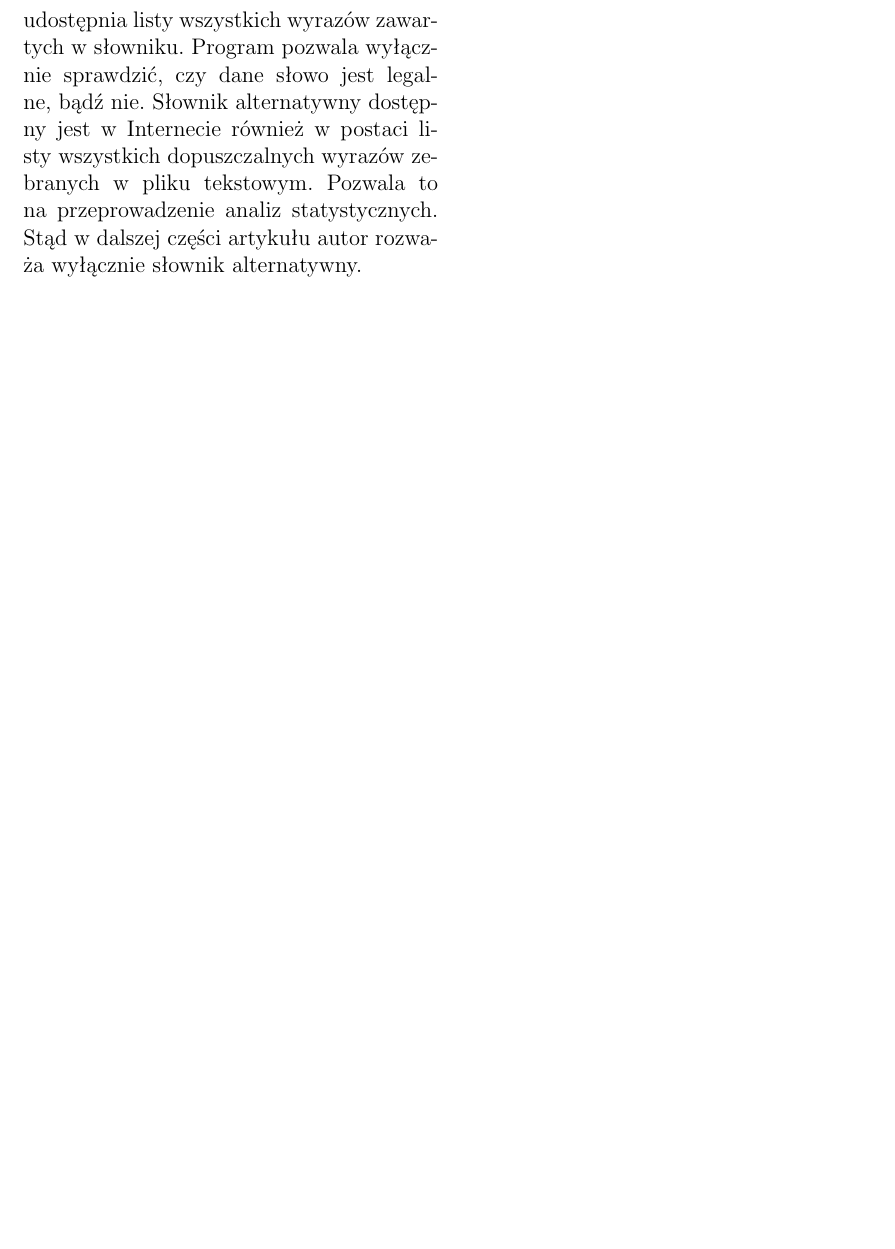
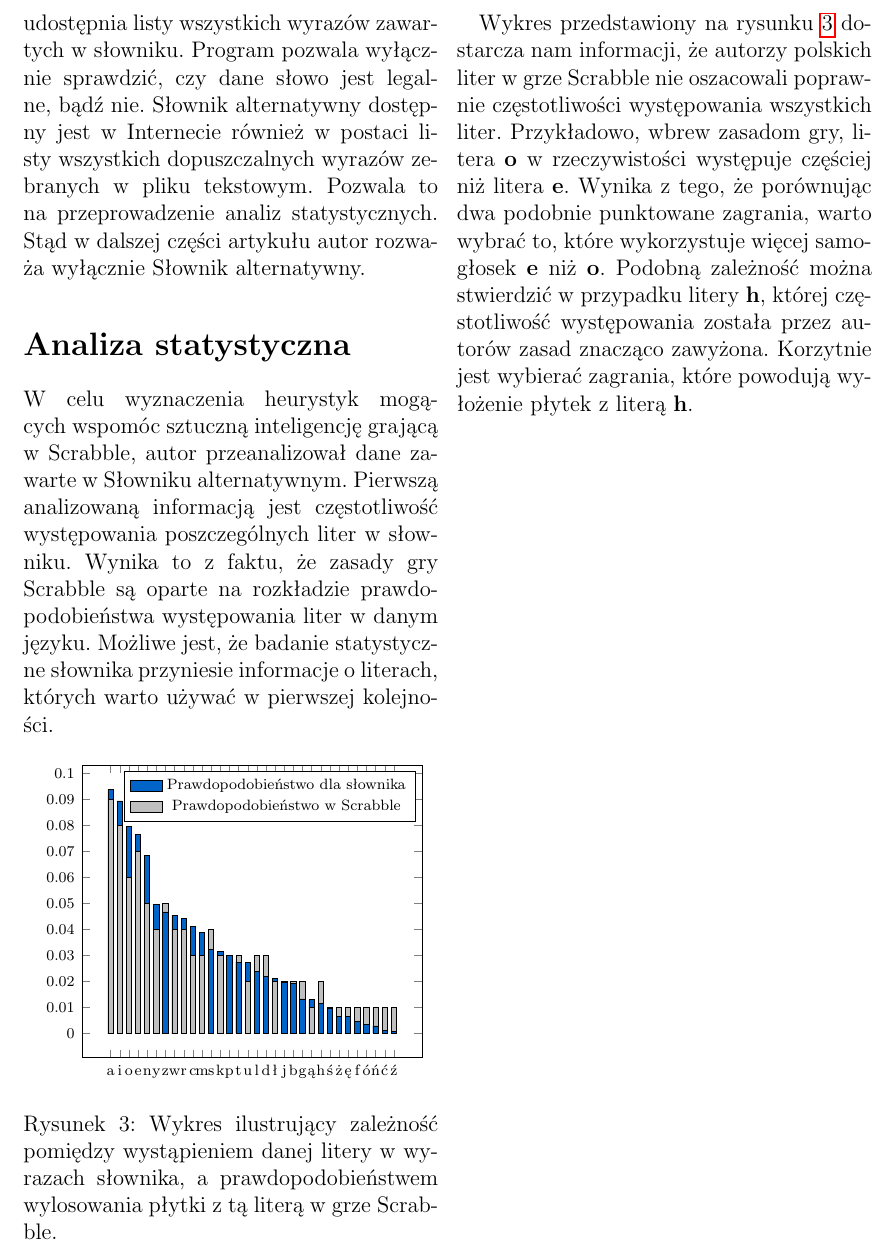
Before and after one commit to manisero/SemesterIX, a LaTeX paper (SDM/Article/Scrabble/article.tex): part of page 3 of 3, cut so that both start at the same text, the shorter picture padded with empty space. Compiled offline with pdfLaTeX.

Commit message:
Described letter probability distribution:

```diff
--- a/SDM/Article/Scrabble/article.tex
+++ b/SDM/Article/Scrabble/article.tex
@@ -3,6 +3,9 @@
 \usepackage[MeX]{polski}
 \usepackage{fullpage}
 \usepackage{tikz}
+\usetikzlibrary{calc,shapes,shapes.multipart, arrows}
+\usepackage{pgfplots}
+\pgfplotsset{compat=1.8}
 \usepackage{hyperref}
 
 % ;;;;;;;;; colors ;;;;;;;;;;;;
@@ -12,10 +15,11 @@
 \definecolor{DoubleLetterBonus}{RGB}{141,201,240}
 \definecolor{TripleLetterBonus}{RGB}{54,156,219}
 \definecolor{Tile}{RGB}{247,225,190}
+\definecolor{UniGreen}{RGB}{0,100,200}
 
 % ;;;;;;;;;;;;;;;;;;;;;;;;;;;;;;;;
 
-\title{\LARGE{Sztuczna inteligencja grająca w~Scrabble} \\ \large{Koncepcja implementacji - dane, struktury danych, algorytmy}}
+\title{\LARGE{Sztuczna inteligencja grająca w~Scrabble} \\ \vspace{2mm} \large{Koncepcja implementacji - dane, struktury danych, algorytmy}}
 \author{Jakub Turek}
 \date{\today}
 
@@ -208,6 +212,140 @@ W~chwili obecnej istnieją dwa duże polskie słowniki do gier:
  \item[Słownik alternatywny] Przygotowany na potrzeby serwisu z~grami przez Internet \url{http://kurnik.pl}. Jest rozwijany przez administratorów serwisu przy współpracy z~internautami. Dopuszcza użycie wyrazów znajdujących się w~słownikach dowolnego wydawnictwa wydanych po roku 1980, z~wyłączeniem czarnej listy słowników\footnote{Jest to lista słowników, które nie zostały dopuszczone jako źródło wyrazów ze względu na niedostateczną jakość opracowania.}.
 \end{description}
 
-Poza dopuszczalnymi źródłami informacji, słowniki posiadają jeszcze jedną znaczącą różnicę. Oficjalny Słownik Polskiego Scrabblisty jest dystrybuowany jako program umieszczony na płycie CD, który nie udostępnia listy wszystkich wyrazów zawartych w~słowniku. Program pozwala wyłącznie sprawdzić, czy dane słowo jest legalne, bądź nie. Słownik alternatywny dostępny jest w Internecie również w~postaci listy wszystkich dopuszczalnych wyrazów zebranych w~pliku tekstowym. Pozwala to na przeprowadzenie analiz statystycznych. Stąd w~dalszej części artykułu autor rozważa wyłącznie słownik alternatywny.
+Poza dopuszczalnymi źródłami informacji, słowniki posiadają jeszcze jedną znaczącą różnicę. Oficjalny Słownik Polskiego Scrabblisty jest dystrybuowany jako program umieszczony na płycie CD, który nie udostępnia listy wszystkich wyrazów zawartych w~słowniku. Program pozwala wyłącznie sprawdzić, czy dane słowo jest legalne, bądź nie. Słownik alternatywny dostępny jest w Internecie również w~postaci listy wszystkich dopuszczalnych wyrazów zebranych w~pliku tekstowym. Pozwala to na przeprowadzenie analiz statystycznych. Stąd w~dalszej części artykułu autor rozważa wyłącznie Słownik alternatywny.
+
+\section*{Analiza statystyczna}
+
+W~celu wyznaczenia heurystyk mogących wspomóc sztuczną inteligencję grającą w~Scrabble, autor przeanalizował dane zawarte w~Słowniku alternatywnym. Pierwszą analizowaną informacją jest częstotliwość występowania poszczególnych liter w~słowniku. Wynika to z~faktu, że zasady gry Scrabble są oparte na rozkładzie prawdopodobieństwa występowania liter w~danym języku. Możliwe jest, że badanie statystyczne słownika przyniesie informacje o~literach, których warto używać w~pierwszej kolejności.
+
+\begin{figure}[ht!]
+	\begin{center}
+		\begin{tikzpicture}
+			\begin{axis}[	ytick={0, 0.01, ..., 0.1},
+					yticklabel style={/pgf/number format/fixed},
+					bar width=1mm,
+					symbolic x coords={a,i,o,e,n,y,z,w,r,c,m,s,k,p,t,u,l,d,el,j,b,g,on,h,es,zet,een,f,uu,en,ci,ziet},
+					xticklabels={a,i,o,e,n,y,z,w,r,c,m,s,k,p,t,u,l,d,ł,j,b,g,ą,h,ś,ż,ę,f,ó,ń,ć,ź},
+					xticklabel style={font=\scriptsize, text height=1ex},
+					xtick=data,
+					yticklabel style={font=\scriptsize},
+					legend entries={Prawdopodobieństwo dla słownika,Prawdopodobieństwo w Scrabble},
+					legend style={font=\scriptsize},
+					height=.3\textheight,
+					width=.5\textwidth]
+
+    			\addplot[ybar,fill=UniGreen, area legend] coordinates {
+        			(a,0.0937997771175)
+        			(i,0.0894002903657)
+        			(o,0.0796720098207)
+        			(e,0.0765123987403)
+        			(n,0.0683027202572)
+        			(y,0.0497071483395)
+        			(z,0.0466694841626)
+        			(w,0.0453746978807)
+        			(r,0.0440417929225)
+        			(c,0.0409715964269)
+        			(m,0.0387468458849)
+        			(s,0.0322800452968)
+        			(k,0.0316402758911)
+        			(p,0.029784849318)
+        			(t,0.0273647734205)
+        			(u,0.0271062565005)
+        			(l,0.023888810187)
+        			(d,0.0219487338635)
+        			(el,0.0210803509823)
+        			(j,0.0195483416618)
+        			(b,0.0192369186479)
+        			(g,0.0132131819509)
+        			(on,0.0128586125387)
+        			(h,0.0115084555932)
+        			(es,0.0096922978289)
+        			(zet,0.0064777761380)
+        			(een,0.0064627258330)
+        			(f,0.0044409243818)
+        			(uu,0.0035346199898)
+        			(en,0.0027972207673)
+        			(ci, 0.0011952505312)
+        			(ziet,0.0007161382021)
+    			};
+
+    			\addplot[ybar,fill=lightgray, area legend] coordinates {
+        			(a,0.09)
+        			(i,0.08)
+        			(o,0.06)
+        			(e,0.07)
+        			(n,0.05)
+        			(y,0.04)
+        			(z,0.05)
+        			(w,0.04)
+        			(r,0.04)
+        			(c,0.03)
+        			(m,0.03)
+        			(s,0.04)
+        			(k,0.03)
+        			(p,0.03)
+        			(t,0.03)
+        			(u,0.02)
+        			(l,0.03)
+        			(d,0.03)
+        			(el,0.02)
+        			(j,0.02)
+        			(b,0.02)
+        			(g,0.02)
+        			(on,0.01)
+        			(h,0.02)
+        			(es,0.01)
+        			(zet,0.01)
+        			(een,0.01)
+        			(f,0.01)
+        			(uu,0.01)
+        			(en,0.01)
+        			(ci, 0.01)
+        			(ziet,0.01)
+    			};
+    			\addplot[forget plot,ybar,fill=UniGreen] coordinates {
+        			(a,0)
+        			(i,0)
+        			(o,0)
+        			(e,0)
+        			(n,0)
+        			(y,0)
+        			(z,0.0466694841626)
+        			(w,0)
+        			(r,0)
+        			(c,0)
+        			(m,0)
+        			(s,0.0322800452968)
+        			(k,0)
+        			(p,0.029784849318)
+        			(t,0.0273647734205)
+        			(u,0)
+        			(l,0.023888810187)
+        			(d,0.0219487338635)
+        			(el,0)
+        			(j,0.0195483416618)
+        			(b,0.0192369186479)
+        			(g,0.0132131819509)
+        			(on,0)
+        			(h,0.0115084555932)
+        			(es,0.0096922978289)
+        			(zet,0.0064777761380)
+        			(een,0.0064627258330)
+        			(f,0.0044409243818)
+        			(uu,0.0035346199898)
+        			(en,0.0027972207673)
+        			(ci, 0.0011952505312)
+        			(ziet,0.0007161382021)
+    			};
+			\end{axis}
+		\end{tikzpicture}
+		\caption{Wykres ilustrujący zależność pomiędzy wystąpieniem danej litery w~wyrazach słownika, a~prawdopodobieństwem wylosowania płytki z~tą literą w~grze Scrabble.}
+		\label{fig:letter_probability_distribution}
+	\end{center}
+\end{figure}
+
+Wykres przedstawiony na rysunku \ref{fig:letter_probability_distribution} dostarcza nam informacji, że autorzy polskich liter w~grze Scrabble nie oszacowali poprawnie częstotliwości występowania wszystkich liter. Przykładowo, wbrew zasadom gry, litera \textbf{o} w~rzeczywistości występuje częściej niż litera \textbf{e}. Wynika z~tego, że porównując dwa podobnie punktowane zagrania, warto wybrać to, które wykorzystuje więcej samogłosek \textbf{e} niż \textbf{o}. Podobną zależność można stwierdzić w~przypadku litery \textbf{h}, której częstotliwość występowania została przez autorów zasad znacząco zawyżona. Korzytnie jest wybierać zagrania, które powodują wyłożenie płytek z~literą \textbf{h}.
+
+
 
 \end{document}
```
Also changed, not shown: SDM/Article/Scrabble/article.pdf, 1 other file.
